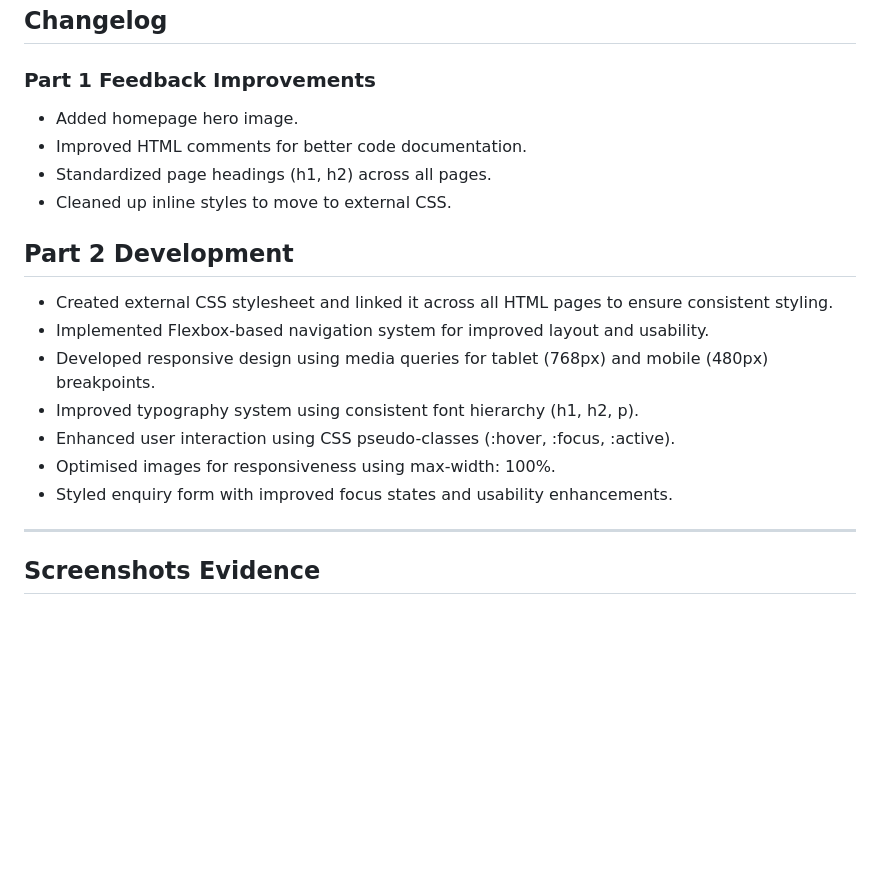
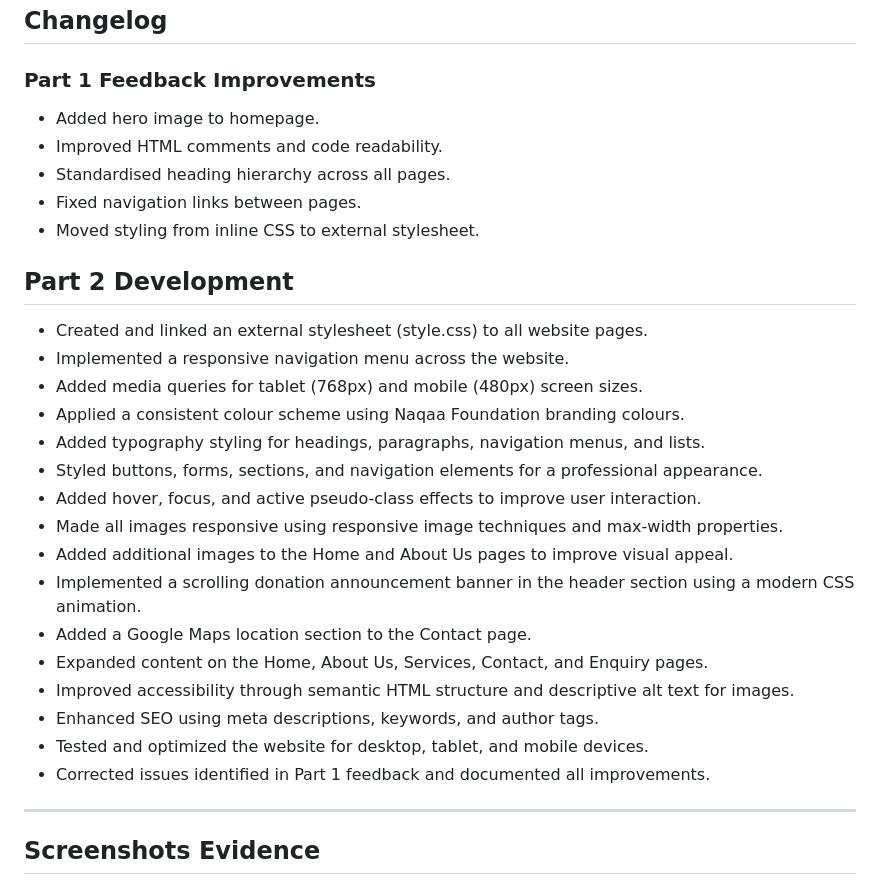
Before and after one commit to dalawhatumus/NAQAA_PROJECT, a Markdown page: README.md, the part around the change. Rendered like a GitHub page; blank space fills up the shorter version.

Commit message:
Revise changelog with recent updates and fixes
Updated changelog to reflect improvements and additions in website design and functionality.

```diff
--- a/README.md
+++ b/README.md
@@ -92,21 +92,30 @@ To run this project locally:
 ## Changelog
 
 ### Part 1 Feedback Improvements
-- Added homepage hero image.
-- Improved HTML comments for better code documentation.
-- Standardized page headings (h1, h2) across all pages.
-- Cleaned up inline styles to move to external CSS.
+- Added hero image to homepage.
+- Improved HTML comments and code readability.
+- Standardised heading hierarchy across all pages.
+- Fixed navigation links between pages.
+- Moved styling from inline CSS to external stylesheet.
 
 ## Part 2 Development
 
-- Created external CSS stylesheet and linked it across all HTML pages to ensure consistent styling.
-- Implemented Flexbox-based navigation system for improved layout and usability.
-- Developed responsive design using media queries for tablet (768px) and mobile (480px) breakpoints.
-- Improved typography system using consistent font hierarchy (h1, h2, p).
-- Enhanced user interaction using CSS pseudo-classes (:hover, :focus, :active).
-- Optimised images for responsiveness using max-width: 100%.
-- Styled enquiry form with improved focus states and usability enhancements.
-
+- Created and linked an external stylesheet (style.css) to all website pages.
+- Implemented a responsive navigation menu across the website.
+- Added media queries for tablet (768px) and mobile (480px) screen sizes.
+- Applied a consistent colour scheme using Naqaa Foundation branding colours.
+- Added typography styling for headings, paragraphs, navigation menus, and lists.
+- Styled buttons, forms, sections, and navigation elements for a professional appearance.
+- Added hover, focus, and active pseudo-class effects to improve user interaction.
+- Made all images responsive using responsive image techniques and max-width properties.
+- Added additional images to the Home and About Us pages to improve visual appeal.
+- Implemented a scrolling donation announcement banner in the header section using a modern CSS animation.
+- Added a Google Maps location section to the Contact page.
+- Expanded content on the Home, About Us, Services, Contact, and Enquiry pages.
+- Improved accessibility through semantic HTML structure and descriptive alt text for images.
+- Enhanced SEO using meta descriptions, keywords, and author tags.
+- Tested and optimized the website for desktop, tablet, and mobile devices.
+- Corrected issues identified in Part 1 feedback and documented all improvements.
 ---
 
 ## Screenshots Evidence
```
